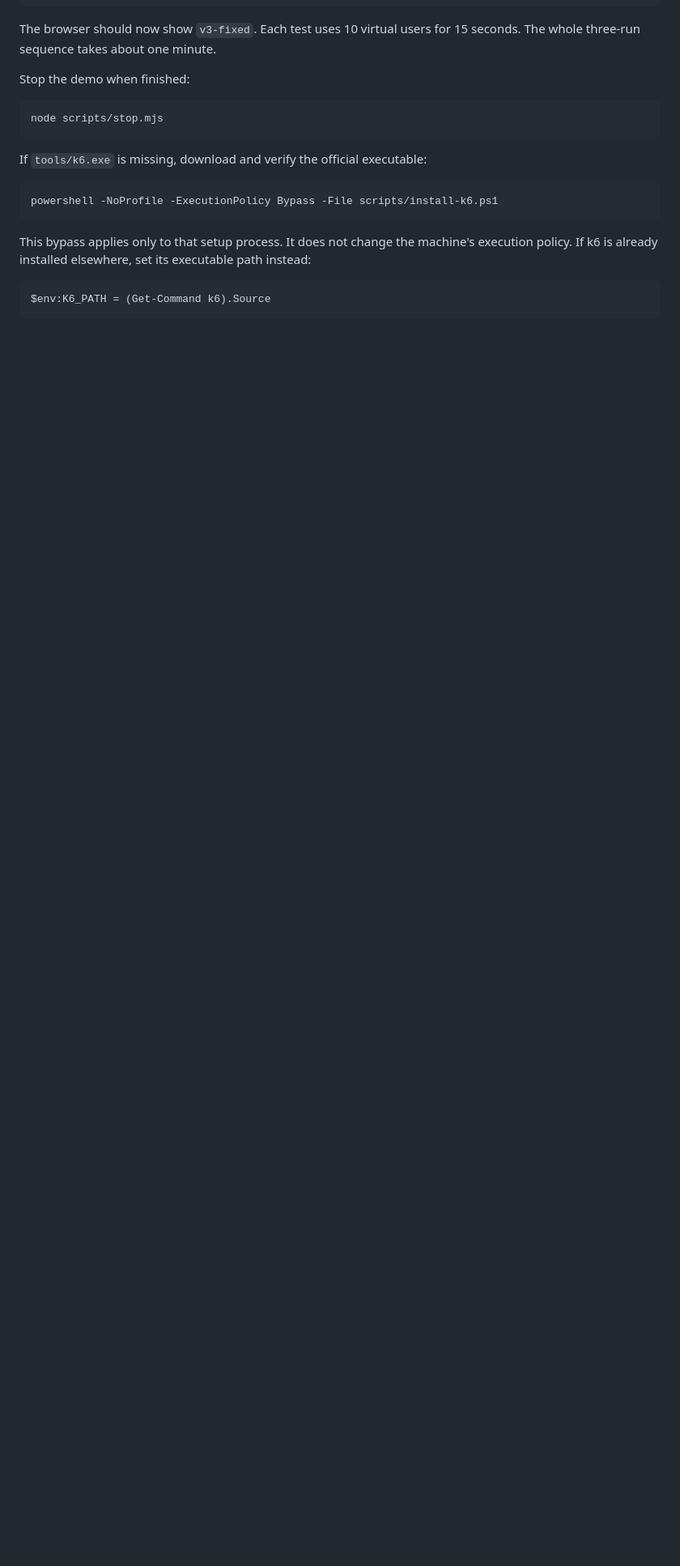
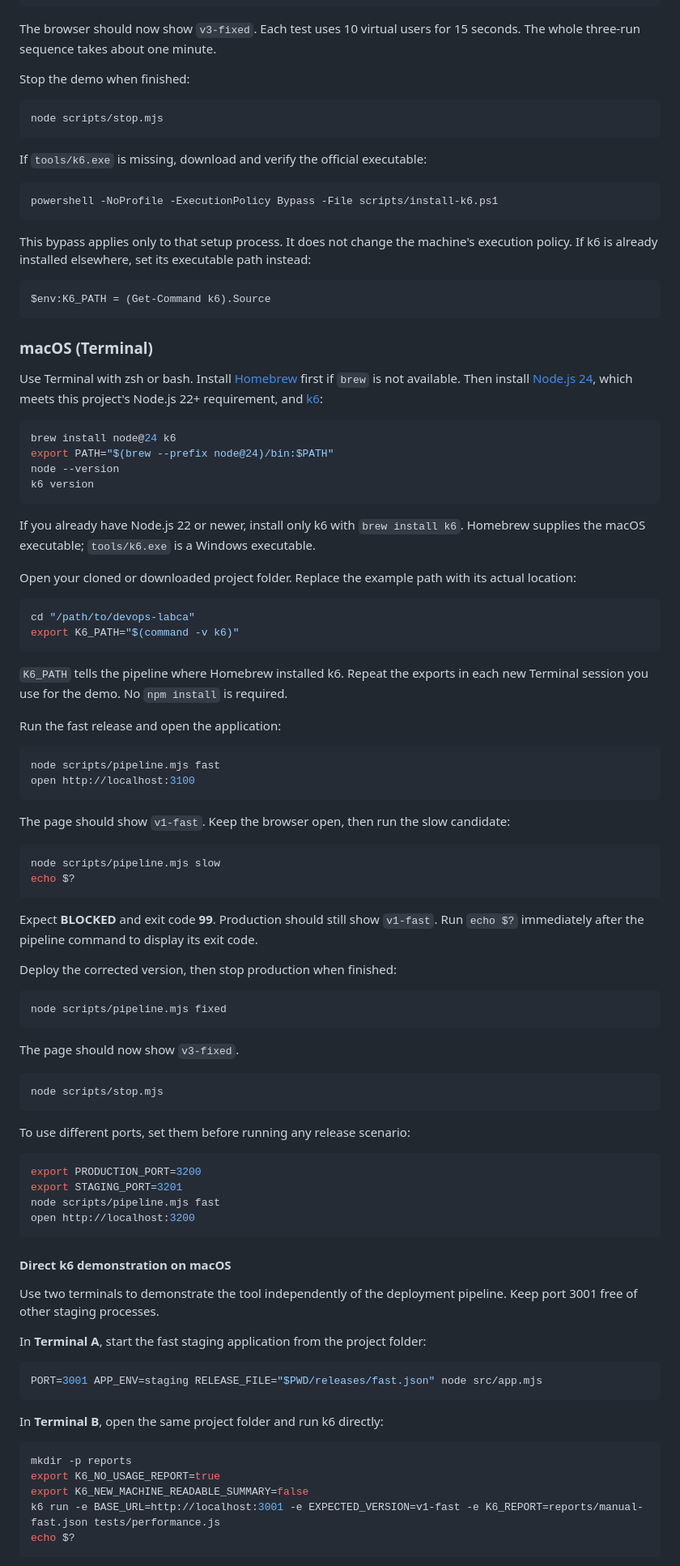
Before and after one commit to ombhanushaliii/devops-labca, a Markdown page: README.md, the part around one of its changes. Shown at 81% size. GitHub-like rendering; blank space fills up the shorter version.

Commit message:
docs: add macOS setup and k6 demo instructions
Document Homebrew installation, K6_PATH configuration, release scenarios,
direct k6 testing, and custom port settings for macOS.

````diff
--- a/README.md
+++ b/README.md
@@ -48,3 +52,82 @@ This bypass applies only to that setup process. It does not change the machine's
 $env:K6_PATH = (Get-Command k6).Source
 ```
 
+### macOS (Terminal)
+
+Use Terminal with zsh or bash. Install [Homebrew](https://brew.sh/) first if `brew` is not available. Then install [Node.js 24](https://formulae.brew.sh/formula/node@24), which meets this project's Node.js 22+ requirement, and [k6](https://grafana.com/docs/k6/latest/set-up/install-k6/):
+
+```bash
+brew install node@24 k6
+export PATH="$(brew --prefix node@24)/bin:$PATH"
+node --version
+k6 version
+```
+
+If you already have Node.js 22 or newer, install only k6 with `brew install k6`. Homebrew supplies the macOS executable; `tools/k6.exe` is a Windows executable.
+
+Open your cloned or downloaded project folder. Replace the example path with its actual location:
+
+```bash
+cd "/path/to/devops-labca"
+export K6_PATH="$(command -v k6)"
+```
+
+`K6_PATH` tells the pipeline where Homebrew installed k6. Repeat the exports in each new Terminal session you use for the demo. No `npm install` is required.
+
+Run the fast release and open the application:
+
+```bash
+node scripts/pipeline.mjs fast
+open http://localhost:3100
+```
+
+The page should show `v1-fast`. Keep the browser open, then run the slow candidate:
+
+```bash
+node scripts/pipeline.mjs slow
+echo $?
+```
+
+Expect **BLOCKED** and exit code **99**. Production should still show `v1-fast`. Run `echo $?` immediately after the pipeline command to display its exit code.
+
+Deploy the corrected version, then stop production when finished:
+
+```bash
+node scripts/pipeline.mjs fixed
+```
+
+The page should now show `v3-fixed`.
+
+```bash
+node scripts/stop.mjs
+```
+
+To use different ports, set them before running any release scenario:
+
+```bash
+export PRODUCTION_PORT=3200
+export STAGING_PORT=3201
+node scripts/pipeline.mjs fast
+open http://localhost:3200
+```
+
+#### Direct k6 demonstration on macOS
+
+Use two terminals to demonstrate the tool independently of the deployment pipeline. Keep port 3001 free of other staging processes.
+
+In **Terminal A**, start the fast staging application from the project folder:
+
+```bash
+PORT=3001 APP_ENV=staging RELEASE_FILE="$PWD/releases/fast.json" node src/app.mjs
+```
+
+In **Terminal B**, open the same project folder and run k6 directly:
+
+```bash
+mkdir -p reports
+export K6_NO_USAGE_REPORT=true
+export K6_NEW_MACHINE_READABLE_SUMMARY=false
+k6 run -e BASE_URL=http://localhost:3001 -e EXPECTED_VERSION=v1-fast -e K6_REPORT=reports/manual-fast.json tests/performance.js
+echo $?
+```
+
````
Also changed, not shown: other parts of README.md (+25 -4 lines).
